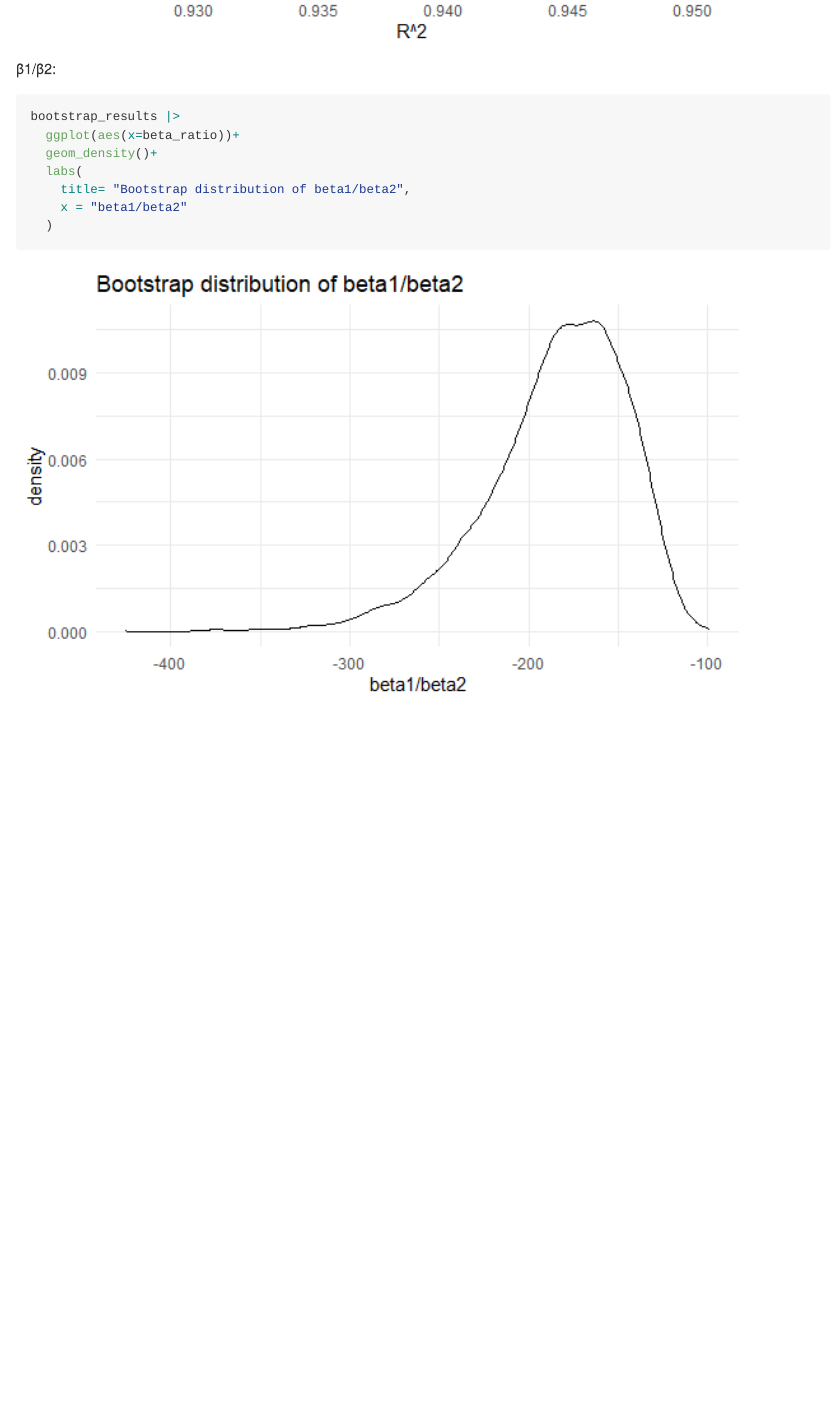
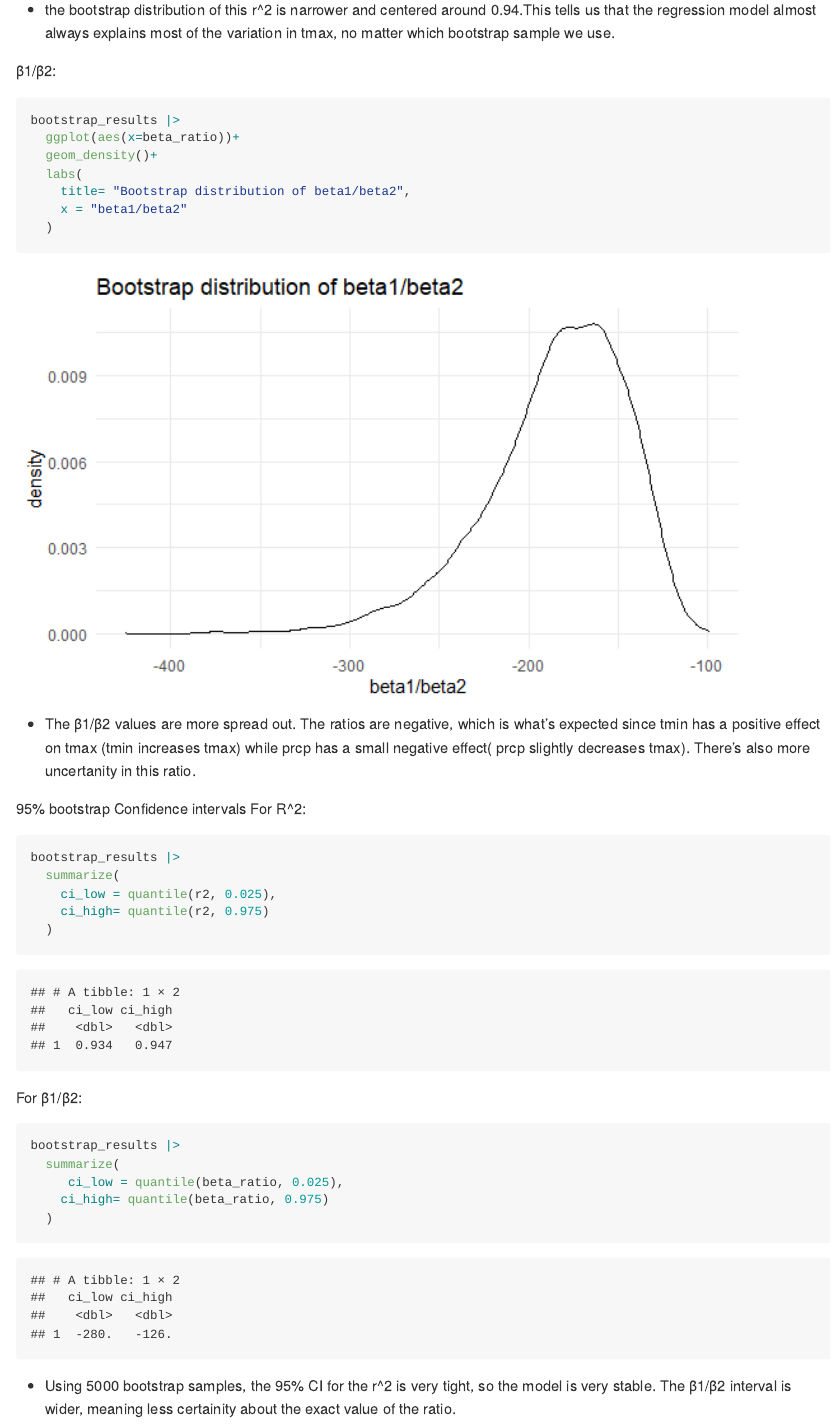
Before and after one commit to ei2291/p8105_hw6_ei2291, an R Markdown document (p8105_hw6_ei2291.Rmd): the page in a window 1100 px wide, from 4790 px down before the commit and from 4850 px down after it. The pictures show the output file p8105_hw6_ei2291.md that the author committed with the source, drawn offline in the style of GitHub.

Commit message:
finished problem 2

````diff
--- a/p8105_hw6_ei2291.Rmd
+++ b/p8105_hw6_ei2291.Rmd
@@ -175,6 +175,9 @@ bootstrap_results |>
   )
 ```
 
+- the bootstrap distribution of this r^2 is narrower and centered around 0.94.This tells us that the regression model almost always explains most of the variation in tmax, no matter which bootstrap sample we use.
+
+
  β1/β2:
 ```{r}
 bootstrap_results |>
@@ -185,3 +188,25 @@ bootstrap_results |>
     x = "beta1/beta2"
   )
 ```
+
+- The β1/β2 values are more spread out. The ratios are negative, which is what's expected since tmin has a positive effect on tmax (tmin increases tmax) while prcp has a small negative effect( prcp slightly decreases tmax). There's also more uncertanity in this ratio.
+
+95% bootstrap Confidence intervals
+For R^2:
+```{r}
+bootstrap_results |>
+  summarize(
+    ci_low = quantile(r2, 0.025),
+    ci_high= quantile(r2, 0.975)
+  )
+```
+ For β1/β2:
+```{r}
+bootstrap_results |>
+  summarize(
+     ci_low = quantile(beta_ratio, 0.025),
+    ci_high= quantile(beta_ratio, 0.975)
+  )
+```
+
+- Using 5000 bootstrap samples, the 95% CI for the r^2 is very tight, so the model is very stable. The β1/β2 interval is wider, meaning less certainity about the exact value of the ratio.
````
Also changed, not shown: p8105_hw6_ei2291.md.
